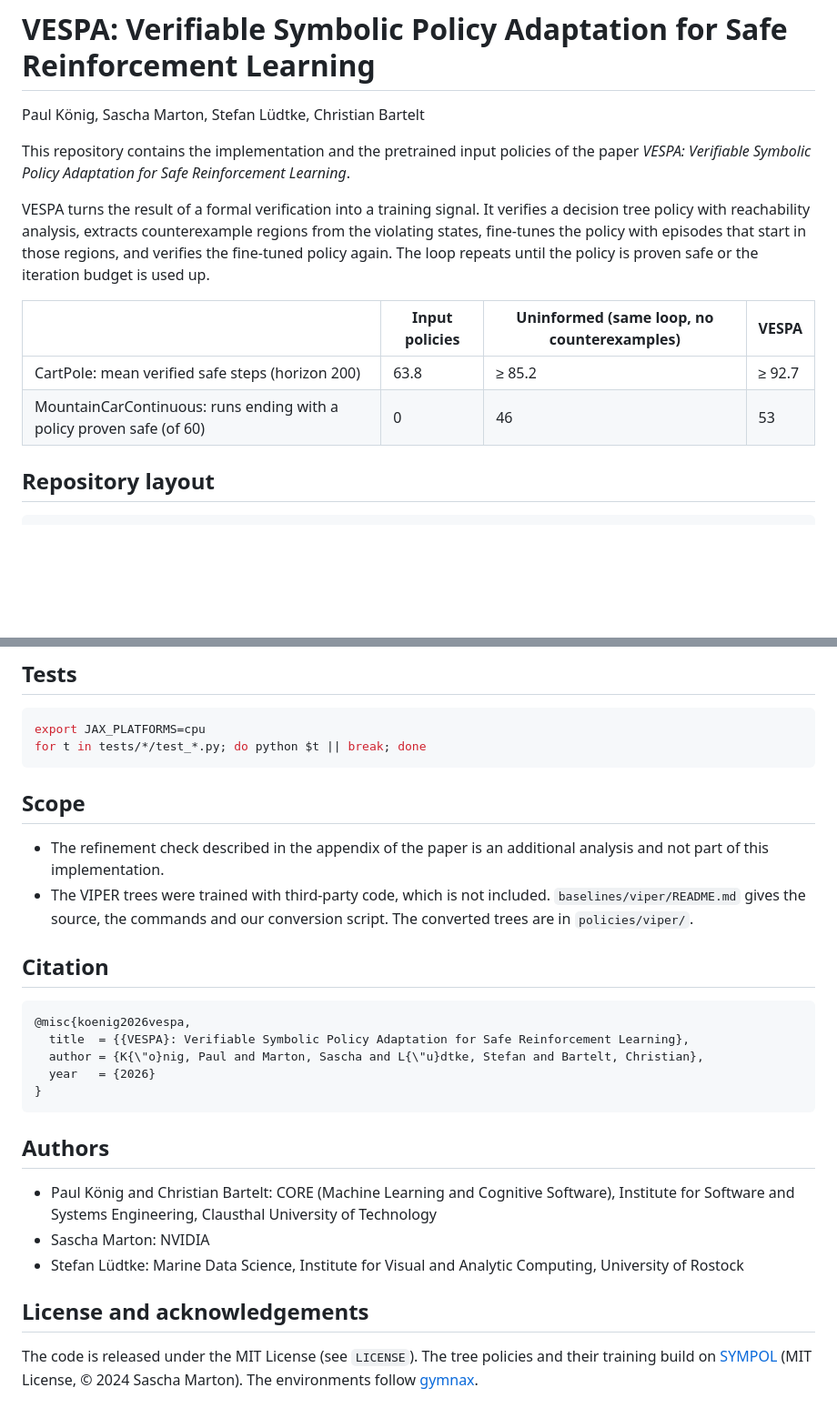
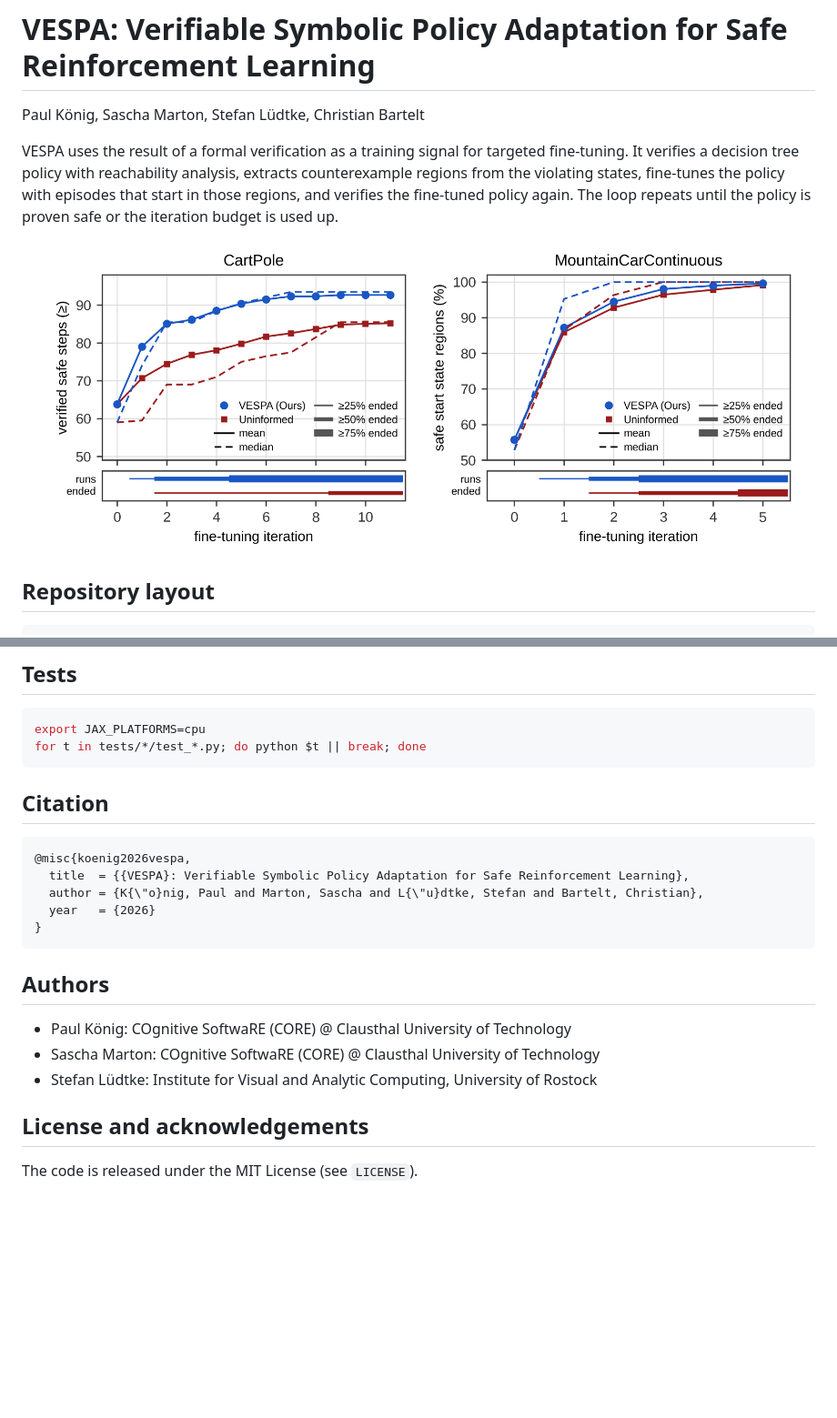
Before and after one commit to p-koenig/VESPA, a Markdown page: README.md, 2 parts joined by grey strips. Shown at 91% size. Drawn GitHub-style; pictures changed too: docs/figures/cp_progress.png (added), docs/figures/mcc_progress.png (added); blank space fills up the shorter version.

````diff
--- a/README.md
+++ b/README.md
@@ -2,18 +2,12 @@
 
 Paul König, Sascha Marton, Stefan Lüdtke, Christian Bartelt
 
-This repository contains the implementation and the pretrained input policies of the paper
-*VESPA: Verifiable Symbolic Policy Adaptation for Safe Reinforcement Learning*.
+VESPA uses the result of a formal verification as a training signal for targeted fine-tuning. It verifies a decision tree policy with reachability analysis, extracts counterexample regions from the violating states, fine-tunes the policy with episodes that start in those regions, and verifies the fine-tuned policy again. The loop repeats until the policy is proven safe or the iteration budget is used up.
 
-VESPA turns the result of a formal verification into a training signal. It verifies a decision tree policy with
-reachability analysis, extracts counterexample regions from the violating states, fine-tunes the policy with
-episodes that start in those regions, and verifies the fine-tuned policy again. The loop repeats until the policy
-is proven safe or the iteration budget is used up.
-
-| | Input policies | Uninformed (same loop, no counterexamples) | VESPA |
-|---|---|---|---|
-| CartPole: mean verified safe steps (horizon 200) | 63.8 | ≥ 85.2 | ≥ 92.7 |
-| MountainCarContinuous: runs ending with a policy proven safe (of 60) | 0 | 46 | 53 |
+<p align="center">
+  <img src="docs/figures/cp_progress.png" alt="CartPole: verified safe steps per fine-tuning iteration" width="48%">
+  <img src="docs/figures/mcc_progress.png" alt="MountainCarContinuous: safe start state regions per fine-tuning iteration" width="48%">
+</p>
 
 ## Repository layout
 
@@ -104,13 +84,6 @@ The input policies of the paper are in `policies/`, so this step is not needed t
 export JAX_PLATFORMS=cpu
 for t in tests/*/test_*.py; do python $t || break; done
 ```
-
-## Scope
-
-* The refinement check described in the appendix of the paper is an additional analysis and not part of this
-  implementation.
-* The VIPER trees were trained with third-party code, which is not included. `baselines/viper/README.md` gives
-  the source, the commands and our conversion script. The converted trees are in `policies/viper/`.
 
 ## Citation
 
@@ -124,13 +97,10 @@ for t in tests/*/test_*.py; do python $t || break; done
 
 ## Authors
 
-* Paul König and Christian Bartelt: CORE (Machine Learning and Cognitive Software), Institute for Software and
-  Systems Engineering, Clausthal University of Technology
-* Sascha Marton: NVIDIA
-* Stefan Lüdtke: Marine Data Science, Institute for Visual and Analytic Computing, University of Rostock
+* Paul König: COgnitive SoftwaRE (CORE) @ Clausthal University of Technology
+* Sascha Marton: COgnitive SoftwaRE (CORE) @ Clausthal University of Technology
+* Stefan Lüdtke: Institute for Visual and Analytic Computing, University of Rostock
 
 ## License and acknowledgements
 
-The code is released under the MIT License (see `LICENSE`). The tree policies and their training build on
-[SYMPOL](https://github.com/s-marton/sympol) (MIT License, © 2024 Sascha Marton). The environments follow
-[gymnax](https://github.com/RobertTLange/gymnax).
+The code is released under the MIT License (see `LICENSE`).
````
Also changed, not shown: other parts of README.md (+4 -18 lines), analysis/README.md (deleted, +0 -76 lines), environment/README.md (deleted, +0 -41 lines), experiments/cartpole/README.md (deleted, +0 -169 lines), experiments/mountaincar/README.md (deleted, +0 -83 lines), experiments/pretraining/README.md (deleted, +0 -37 lines), 1 other file.
